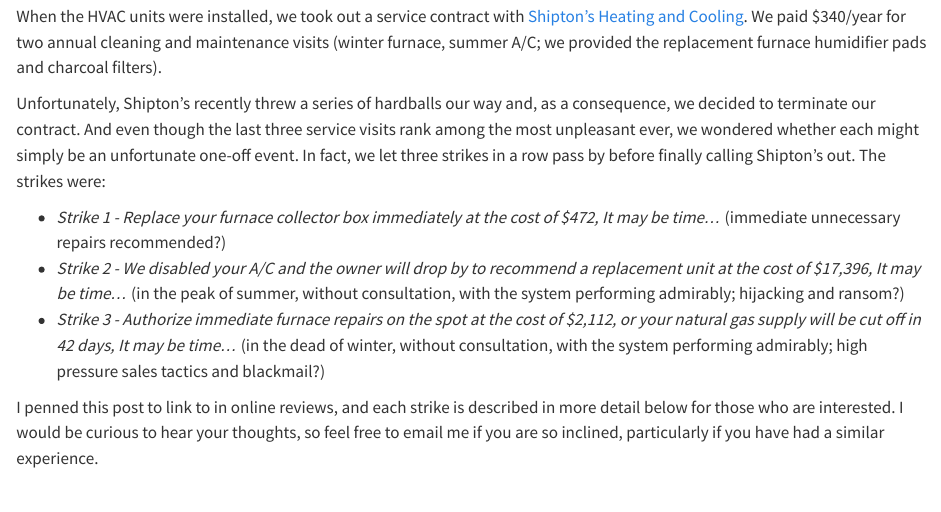
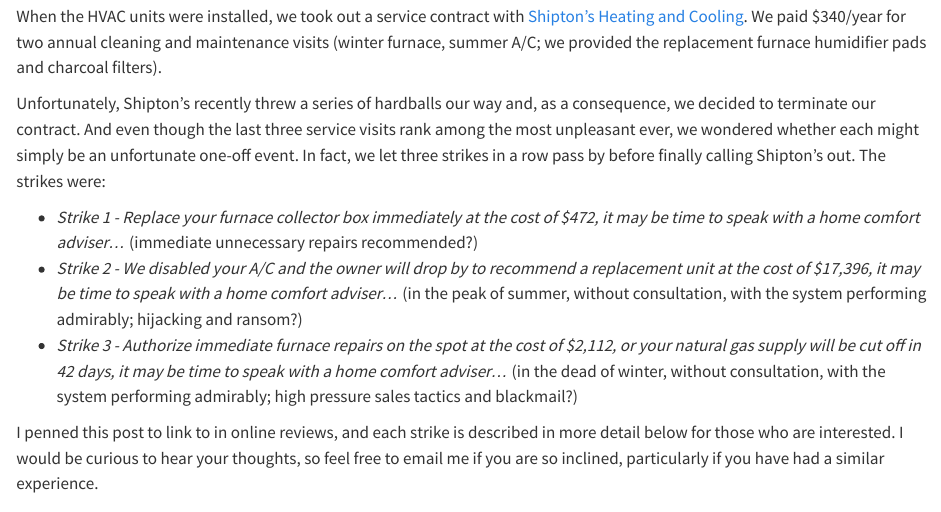
Before and after one commit to JeffreyRacine/blog, a Quarto document (posts/2024-12-20-shiptons/index.qmd): the page in a window 1100 px wide, from 460 px down. Rendered offline with R 4.5, knitr and Pandoc in place of Quarto, with nearby package versions.

Commit message:
Moving the it may be time quote

```diff
--- a/posts/2024-12-20-shiptons/index.qmd
+++ b/posts/2024-12-20-shiptons/index.qmd
@@ -39,17 +39,18 @@
 calling Shipton's out. The strikes were:
 
 -   *Strike 1 - Replace your furnace collector box immediately at the
-    cost of \$472, It may be time...* (immediate unnecessary repairs
-    recommended?)
+    cost of \$472, it may be time to speak with a home comfort
+    adviser...* (immediate unnecessary repairs recommended?)
 -   *Strike 2 - We disabled your A/C and the owner will drop by to
-    recommend a replacement unit at the cost of \$17,396, It may be
-    time...* (in the peak of summer, without consultation, with the
-    system performing admirably; hijacking and ransom?)
+    recommend a replacement unit at the cost of \$17,396, it may be time
+    to speak with a home comfort adviser...* (in the peak of summer,
+    without consultation, with the system performing admirably;
+    hijacking and ransom?)
 -   *Strike 3 - Authorize immediate furnace repairs on the spot at the
     cost of \$2,112, or your natural gas supply will be cut off in 42
-    days, It may be time...* (in the dead of winter, without
-    consultation, with the system performing admirably; high pressure
-    sales tactics and blackmail?)
+    days, it may be time to speak with a home comfort adviser...* (in
+    the dead of winter, without consultation, with the system performing
+    admirably; high pressure sales tactics and blackmail?)
 
 I penned this post to link to in online reviews, and each strike is
 described in more detail below for those who are interested. I would be
```
Also changed, not shown: 16 other files.
